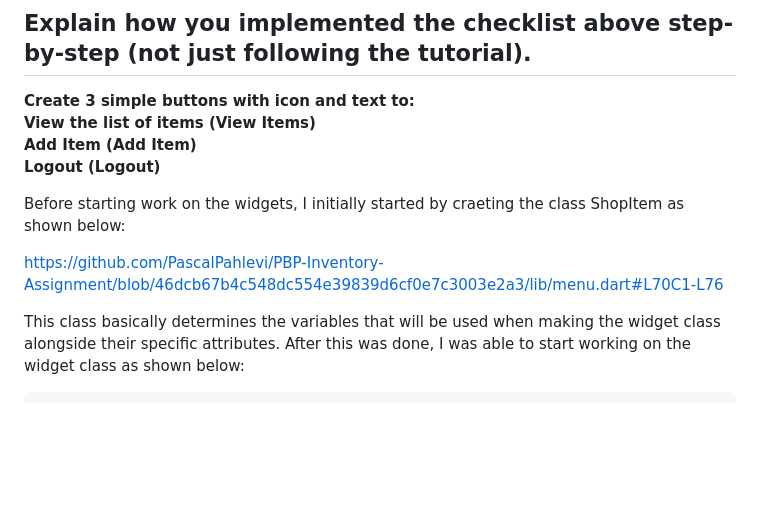
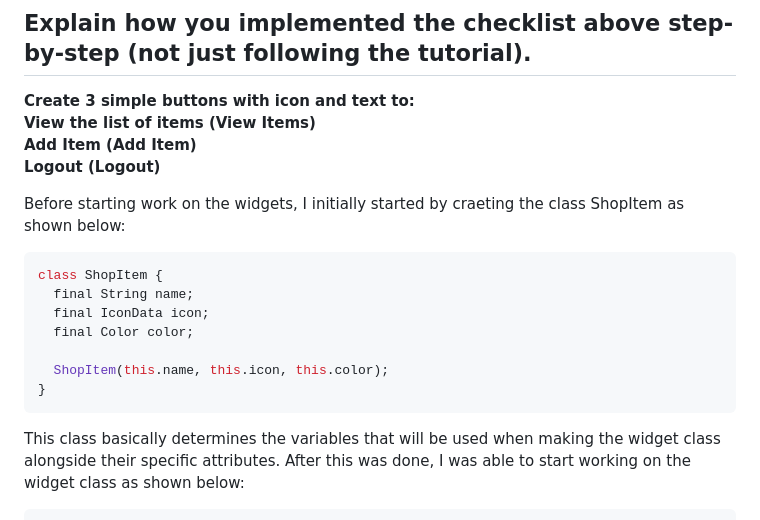
Before and after one commit to PascalPahlevi/PBP-Inventory-Assignment, a Markdown page: README.md, the part around the change. Rendered like a GitHub page; blank space fills up the shorter version.

````diff
--- a/README.md
+++ b/README.md
@@ -44,7 +44,15 @@ __Create 3 simple buttons with icon and text to: <br>
 
 Before starting work on the widgets, I initially started by craeting the class ShopItem as shown below:
 
-https://github.com/PascalPahlevi/PBP-Inventory-Assignment/blob/46dcb67b4c548dc554e39839d6cf0e7c3003e2a3/lib/menu.dart#L70C1-L76
+```py
+class ShopItem {
+  final String name;
+  final IconData icon;
+  final Color color;
+
+  ShopItem(this.name, this.icon, this.color);
+}
+```
 
 This class basically determines the variables that will be used when making the widget class alongside their specific attributes. After this was done, I was able to start working on the widget class as shown below:
 
````
